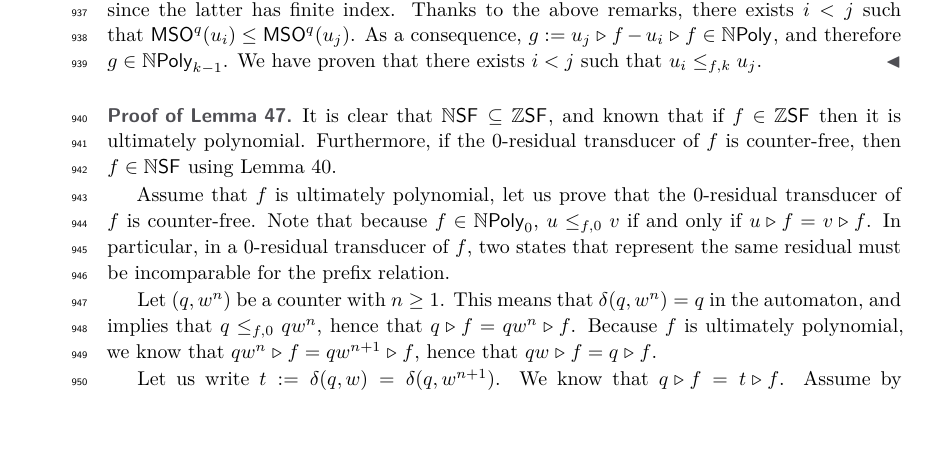
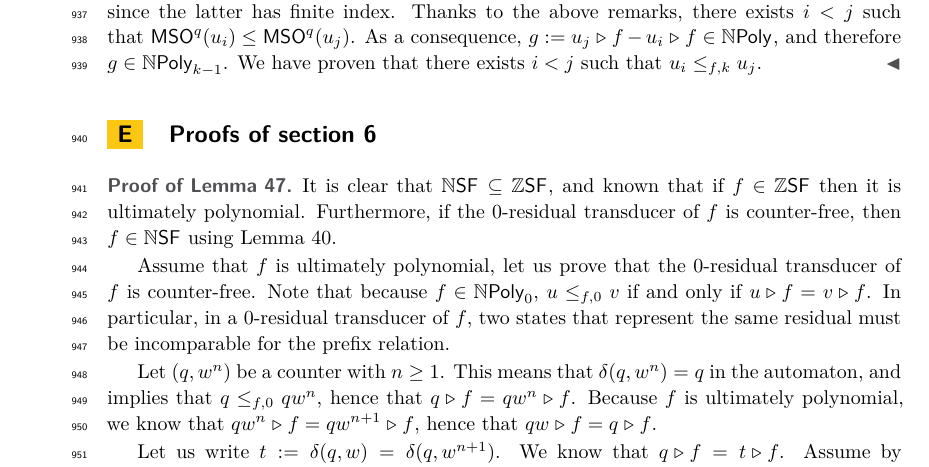
Before and after one commit to AliaumeL/polynomial-n-rational-series, a LaTeX paper (pnrs.tex, which reads parts/appendix.tex): part of page 24 of 26, cut so that both start at the same text, the shorter picture padded with empty space. Compiled offline with XeLaTeX; a LaTeX package or settings file that is missing is left out.

Commit message:
adding section for proofs in appendix

```diff
--- a/parts/appendix.tex
+++ b/parts/appendix.tex
@@ -672,6 +672,9 @@ section \ref{polynomials:sec}}
     exists $i < j$ such that $u_i \resleq{f}{k} u_j$.
 \end{proof}
 
+
+\section{Proofs of section \ref{sec:ccl}}
+
 \begin{proof}[Proof of \cref{aperiodic-iff-residual:lem}]
     It is clear that $\NSF \subseteq \ZSF$, and known that if $f \in \ZSF$
     then it is \kl{ultimately polynomial}. Furthermore, if the \kl{$0$-residual
```
